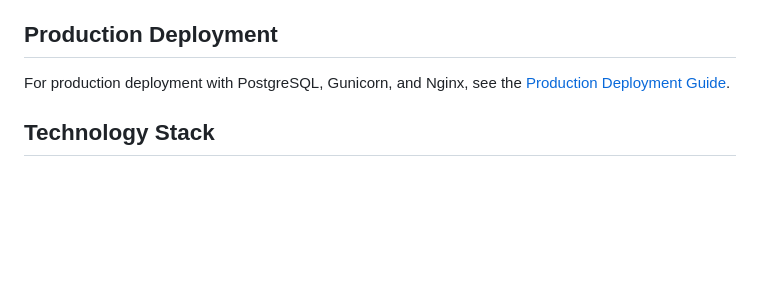
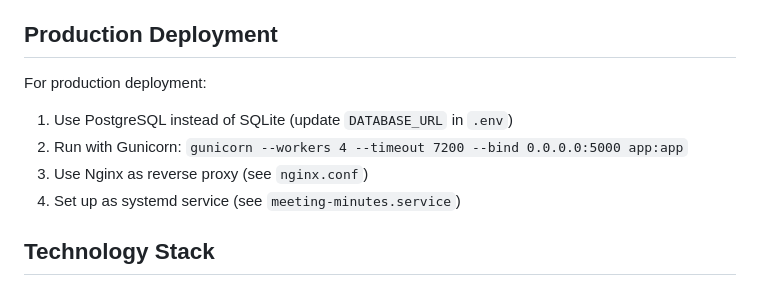
Before and after one commit to UNLVCS/Transcription_Website, a Markdown page: README.md, the part around the change. Drawn GitHub-style; blank space fills up the shorter version.

Commit message:
Fix README production deployment section
- Remove reference to deleted DEPLOYMENT_CHECKLIST.md
- Add inline production deployment instructions

Co-Authored-By: Claude Opus 4.5 <noreply@anthropic.com>

```diff
--- a/README.md
+++ b/README.md
@@ -234,7 +234,11 @@ Make sure you:
 
 ## Production Deployment
 
-For production deployment with PostgreSQL, Gunicorn, and Nginx, see the [Production Deployment Guide](DEPLOYMENT_CHECKLIST.md).
+For production deployment:
+1. Use PostgreSQL instead of SQLite (update `DATABASE_URL` in `.env`)
+2. Run with Gunicorn: `gunicorn --workers 4 --timeout 7200 --bind 0.0.0.0:5000 app:app`
+3. Use Nginx as reverse proxy (see `nginx.conf`)
+4. Set up as systemd service (see `meeting-minutes.service`)
 
 ## Technology Stack
 
```
